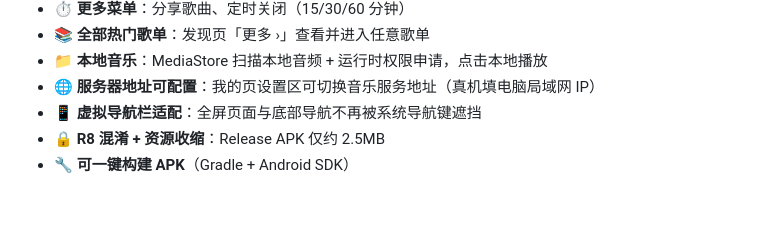
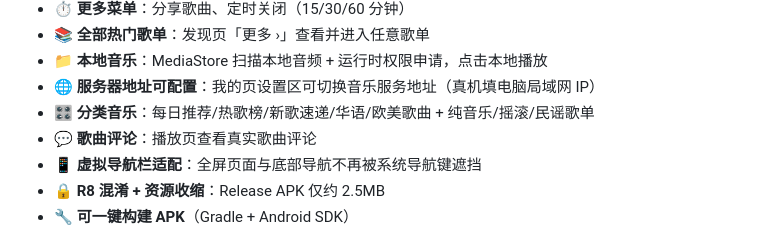
Before and after one commit to hequnsky/qMusic, a Markdown page: README.md, the part around the change. Rendered like a GitHub page; blank space fills up the shorter version.

Commit message:
docs: 补充分类音乐/歌曲评论/底部分享更多说明（TC-32~34）

```diff
--- a/README.md
+++ b/README.md
@@ -25,6 +25,8 @@
 - 📚 **全部热门歌单**：发现页「更多 ›」查看并进入任意歌单
 - 📁 **本地音乐**：MediaStore 扫描本地音频 + 运行时权限申请，点击本地播放
 - 🌐 **服务器地址可配置**：我的页设置区可切换音乐服务地址（真机填电脑局域网 IP）
+- 🎛️ **分类音乐**：每日推荐/热歌榜/新歌速递/华语/欧美歌曲 + 纯音乐/摇滚/民谣歌单
+- 💬 **歌曲评论**：播放页查看真实歌曲评论
 - 📱 **虚拟导航栏适配**：全屏页面与底部导航不再被系统导航键遮挡
 - 🔒 **R8 混淆 + 资源收缩**：Release APK 仅约 2.5MB
 - 🔧 **可一键构建 APK**（Gradle + Android SDK）
```
Also changed, not shown: docs/交付说明.md (+8 -0 lines), docs/开发文档.md (+2 -0 lines).
